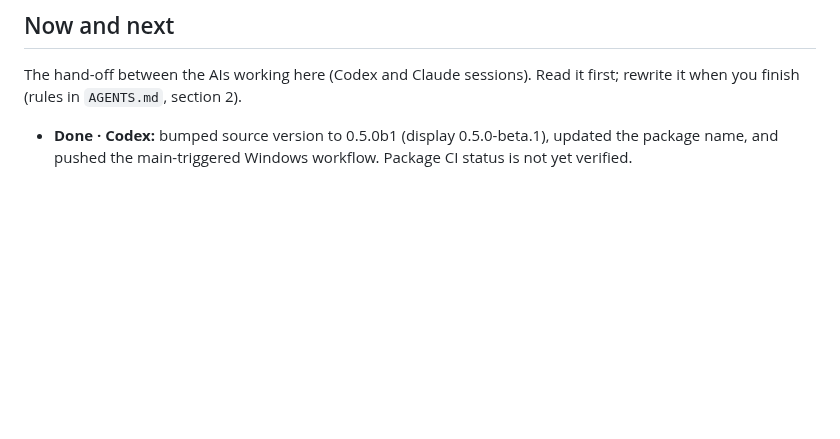
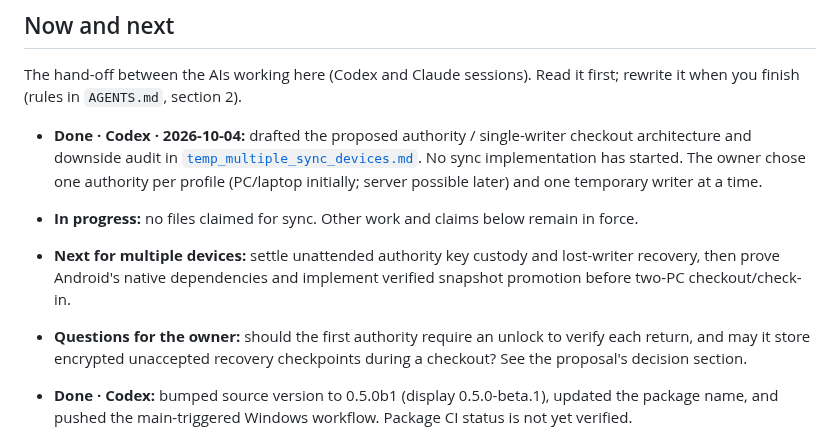
Before and after one commit to elfekimuhammed/Lightning, a Markdown page: docs/PROJECT_OVERVIEW.md, the part around the change. Rendered like a GitHub page; blank space fills up the shorter version.

Commit message:
Document multi-device authority and checkout proposal

```diff
--- a/docs/PROJECT_OVERVIEW.md
+++ b/docs/PROJECT_OVERVIEW.md
@@ -8,6 +8,10 @@ This file tells the story: what Lightning is, who it is for, what it answers and
 
 The hand-off between the AIs working here (Codex and Claude sessions). Read it first; rewrite it when you finish (rules in `AGENTS.md`, section 2).
 
+- **Done · Codex · 2026-10-04:** drafted the proposed authority / single-writer checkout architecture and downside audit in [`temp_multiple_sync_devices.md`](temp_multiple_sync_devices.md). No sync implementation has started. The owner chose one authority per profile (PC/laptop initially; server possible later) and one temporary writer at a time.
+- **In progress:** no files claimed for sync. Other work and claims below remain in force.
+- **Next for multiple devices:** settle unattended authority key custody and lost-writer recovery, then prove Android's native dependencies and implement verified snapshot promotion before two-PC checkout/check-in.
+- **Questions for the owner:** should the first authority require an unlock to verify each return, and may it store encrypted unaccepted recovery checkpoints during a checkout? See the proposal's decision section.
 - **Done · Codex:** bumped source version to 0.5.0b1 (display 0.5.0-beta.1), updated the package name, and pushed the main-triggered Windows workflow. Package CI status is not yet verified.
 - **2026-10-04 · Claude · done:** packaging and release pipeline (Architecture › Build and release). The Windows build waits for the full suite. The shipped ZIP is the one tested, marked as downloaded from the internet. Tags publish immutable releases to `Lightning-downloads`. Licences cover everything bundled. CI is green on Windows. No files claimed.
 - **Owner, please retest on the PC whose window failed to start:** a ZIP downloaded in a browser used to break the window: .NET refused the files Windows marks as downloaded. Builds from `f4e1603` on ship `Lightning.exe.config`, which fixes this, and CI now tests a copy marked that way. Use the newest Actions build or the next release.
```
Also changed, not shown: CHANGELOG.md (+1 -0 lines), docs/temp_multiple_sync_devices.md (added, +159 -0 lines).
